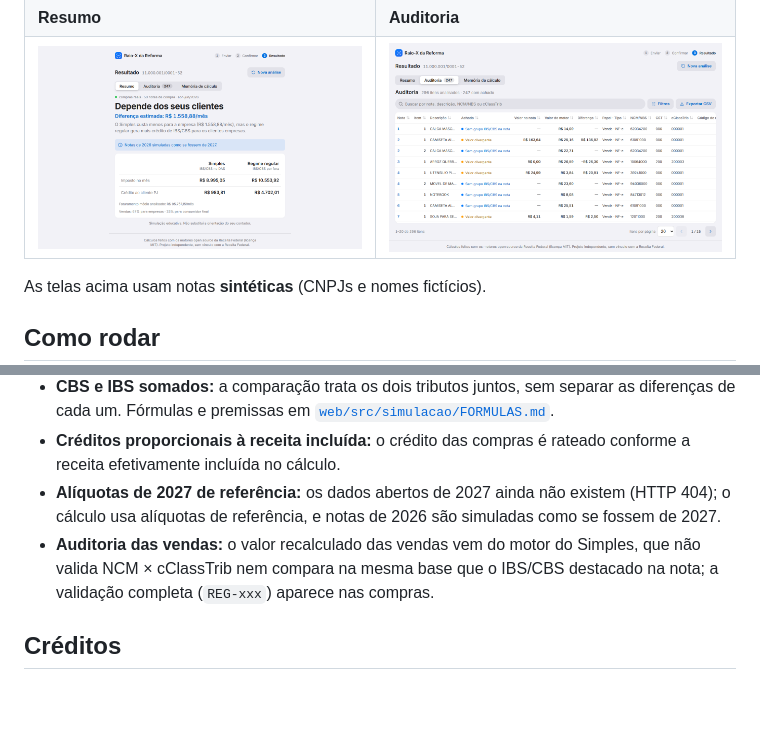
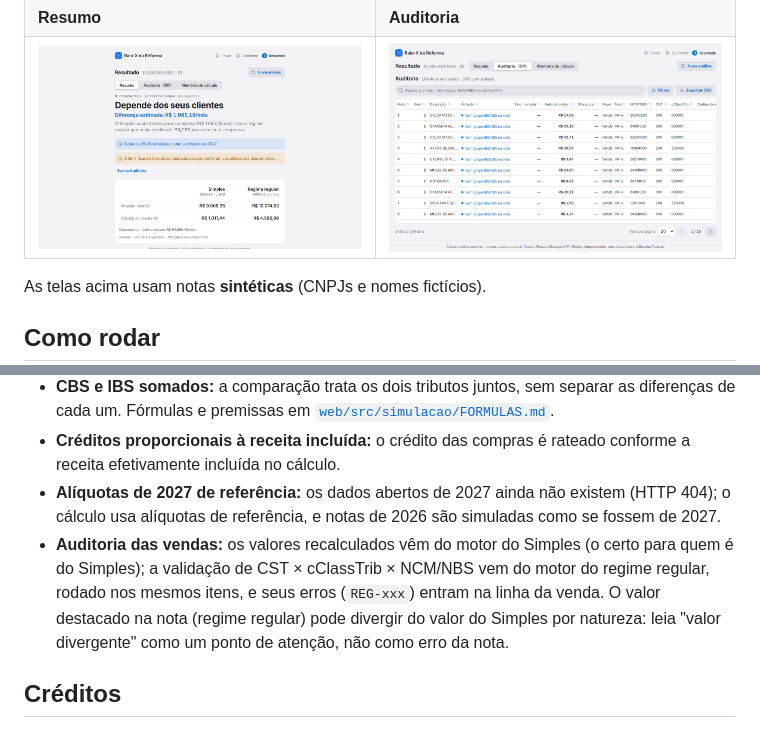
Before and after one commit to MadCrow69/raio-x-reforma, a Markdown page: README.md, 2 parts joined by grey strips. GitHub-like rendering; pictures changed too: docs/img/3-resumo.png, docs/img/4-auditoria.png; blank space fills up the shorter version.

Commit message:
fix: auditoria das vendas valida NCM × cClassTrib no regime regular; barra compacta nas listas; e2e com REG-011 em venda

```diff
--- a/README.md
+++ b/README.md
@@ -96,8 +96,10 @@ nos 7 tamanhos de tela estão em [`docs/medicao-layout.md`](docs/medicao-layout.
 - **Créditos proporcionais à receita incluída:** o crédito das compras é rateado conforme a receita efetivamente incluída no cálculo.
 - **Alíquotas de 2027 de referência:** os dados abertos de 2027 ainda não existem (HTTP 404); o cálculo usa alíquotas de
   referência, e notas de 2026 são simuladas como se fossem de 2027.
-- **Auditoria das vendas:** o valor recalculado das vendas vem do motor do Simples, que não valida NCM × cClassTrib nem compara na
-  mesma base que o IBS/CBS destacado na nota; a validação completa (`REG-xxx`) aparece nas compras.
+- **Auditoria das vendas:** os valores recalculados vêm do motor do Simples (o certo para quem é do Simples); a validação de
+  CST × cClassTrib × NCM/NBS vem do motor do regime regular, rodado nos mesmos itens, e seus erros (`REG-xxx`) entram na linha da
+  venda. O valor destacado na nota (regime regular) pode divergir do valor do Simples por natureza: leia "valor divergente" como
+  um ponto de atenção, não como erro da nota.
 
 ## Créditos
 
```
Also changed, not shown: docs/medicao-layout.md (+3 -3 lines), docs/img/1-enviar.png, 12 other files.
